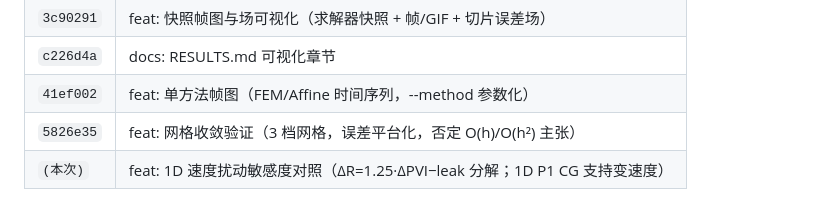
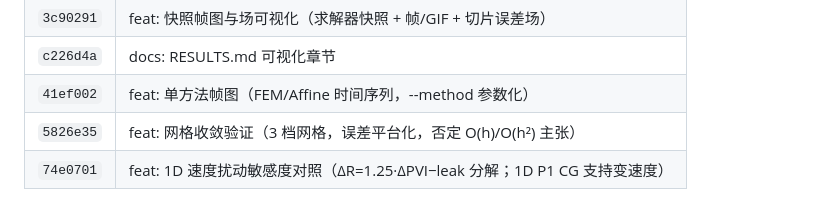
Before and after one commit to yingjunhu152/affine-DDPNM, a Markdown page: 20260824/HANDOFF_20260812.md, the part around the change. Drawn GitHub-style.

Commit message:
docs: handoff commit hash for 1-D sensitivity study
Co-Authored-By: Claude <noreply@anthropic.com>

```diff
--- a/20260824/HANDOFF_20260812.md
+++ b/20260824/HANDOFF_20260812.md
@@ -187,4 +187,4 @@ conda run -n fenicsx --no-capture-output python -u plot_fem_frames.py --data <np
 | `c226d4a` | docs: RESULTS.md 可视化章节 |
 | `41ef002` | feat: 单方法帧图（FEM/Affine 时间序列，--method 参数化） |
 | `5826e35` | feat: 网格收敛验证（3 档网格，误差平台化，否定 O(h)/O(h²) 主张） |
-| `(本次)` | feat: 1D 速度扰动敏感度对照（ΔR=1.25·ΔPVI−leak 分解；1D P1 CG 支持变速度） |
+| `74e0701` | feat: 1D 速度扰动敏感度对照（ΔR=1.25·ΔPVI−leak 分解；1D P1 CG 支持变速度） |
```
